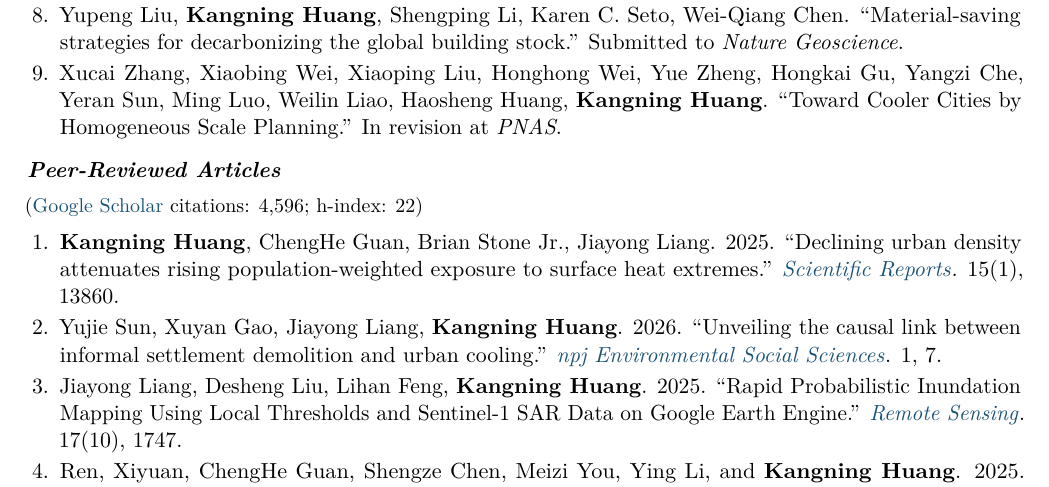
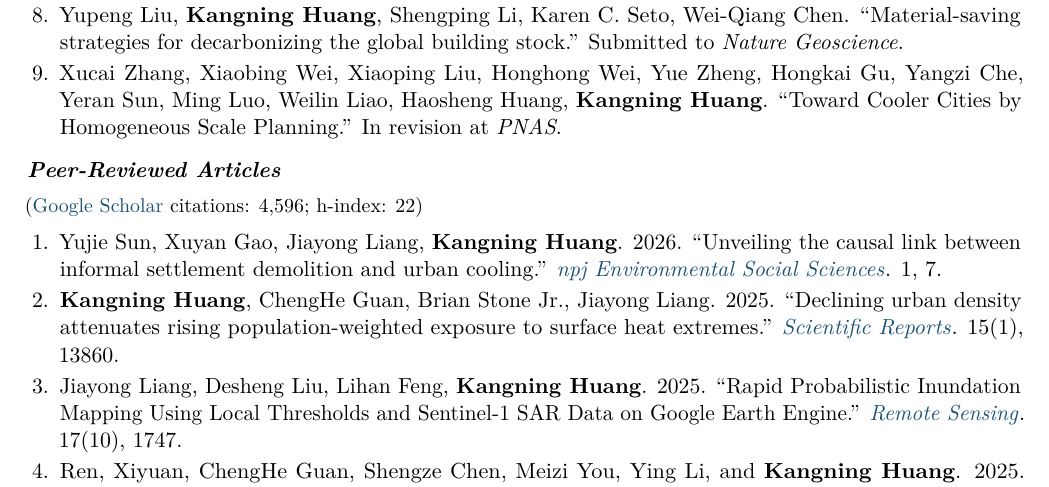
Before and after one commit to kangning-huang/main, a LaTeX CV (cv/CV_Kangning_Huang.tex): part of page 2 of 7, cut so that both start at the same text. Compiled offline with pdfLaTeX.

Commit message:
Fix publication order: sort by reverse chronological order
Co-Authored-By: Claude Opus 4.5 <noreply@anthropic.com>

```diff
--- a/cv/CV_Kangning_Huang.tex
+++ b/cv/CV_Kangning_Huang.tex
@@ -133,9 +133,9 @@ Environmental impact from urbanization and climate change; Future urbanization a
 {\small(\href{https://scholar.google.com/citations?user=s_domssAAAAJ&hl=en}{Google Scholar} citations: 4,596; h-index: 22)}
 
 \begin{enumerate}
+  \item Yujie Sun, Xuyan Gao, Jiayong Liang, \textbf{Kangning Huang}. 2026. ``Unveiling the causal link between informal settlement demolition and urban cooling.'' \href{https://doi.org/10.1038/s44432-026-00009-1}{\textit{npj Environmental Social Sciences}}. 1, 7.
+
   \item \textbf{Kangning Huang}, ChengHe Guan, Brian Stone Jr., Jiayong Liang. 2025. ``Declining urban density attenuates rising population-weighted exposure to surface heat extremes.'' \href{https://www.nature.com/articles/s41598-025-96045-z}{\textit{Scientific Reports}}. 15(1), 13860.
-
-  \item Yujie Sun, Xuyan Gao, Jiayong Liang, \textbf{Kangning Huang}. 2026. ``Unveiling the causal link between informal settlement demolition and urban cooling.'' \href{https://doi.org/10.1038/s44432-026-00009-1}{\textit{npj Environmental Social Sciences}}. 1, 7.
 
   \item Jiayong Liang, Desheng Liu, Lihan Feng, \textbf{Kangning Huang}. 2025. ``Rapid Probabilistic Inundation Mapping Using Local Thresholds and Sentinel-1 SAR Data on Google Earth Engine.'' \href{https://www.mdpi.com/2072-4292/17/10/1747}{\textit{Remote Sensing}}. 17(10), 1747.
 
```
Also changed, not shown: 1 other file.
